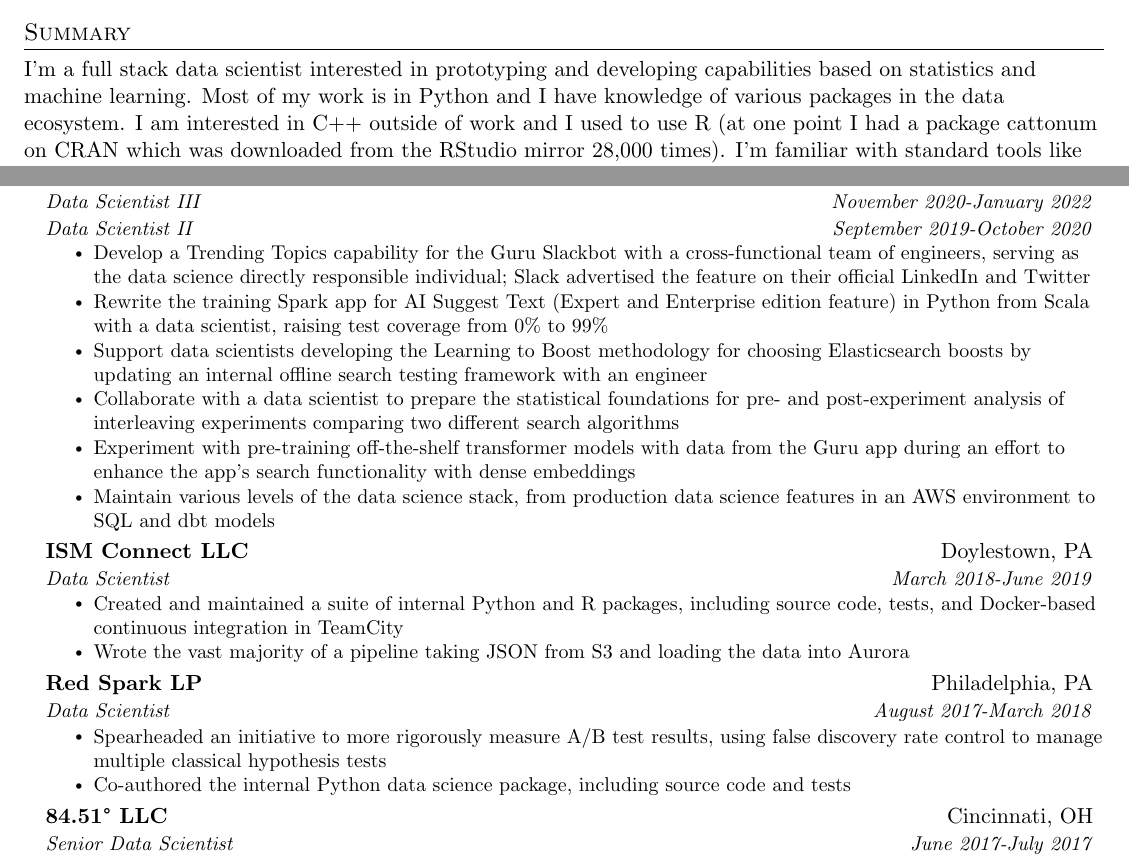
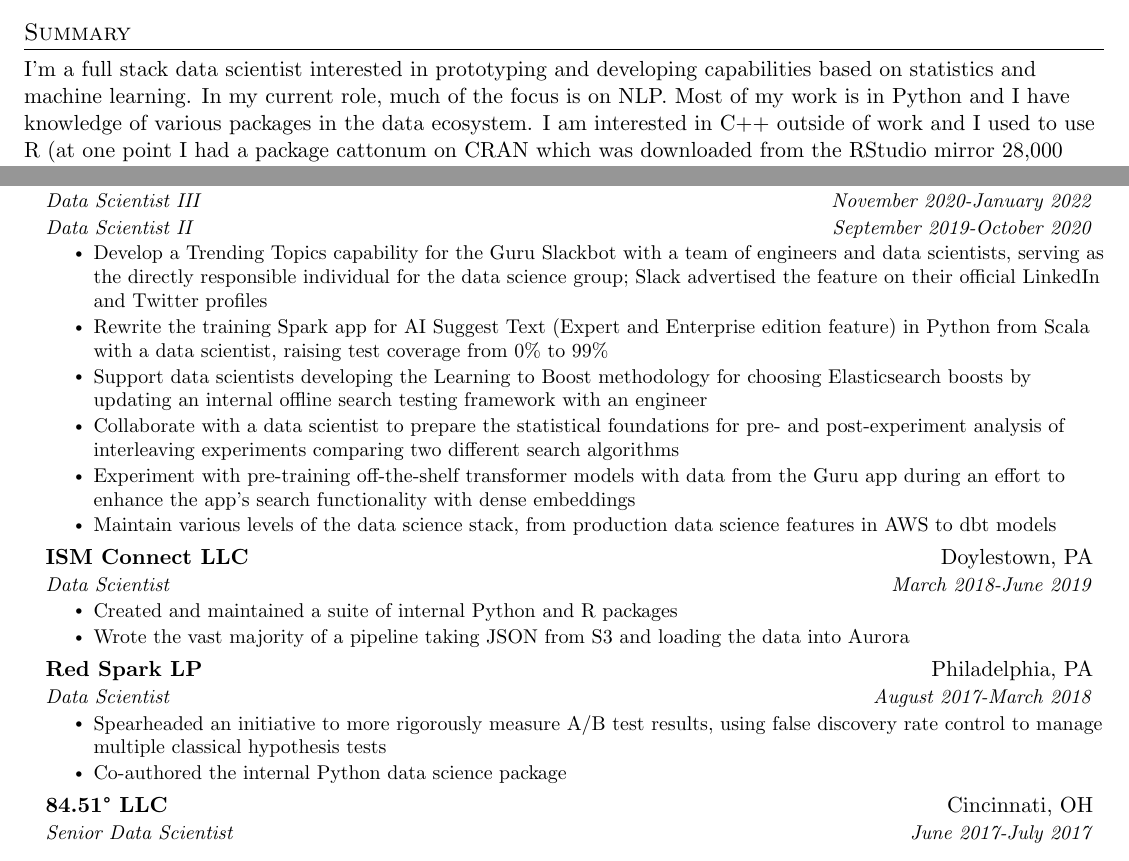
Before and after one commit to bfgray3/latex-resume, a LaTeX document (b_gray.tex): two parts of the page, joined at a grey line, cut so that both start at the same text. Compiled offline with pdfLaTeX.

```diff
--- a/b_gray.tex
+++ b/b_gray.tex
@@ -115,7 +115,7 @@
 \end{center}
 
 \section{Summary}
-I'm a full stack data scientist interested in prototyping and developing capabilities based on statistics and machine learning. Most of my work is in Python and I have knowledge of various packages in the data ecosystem. I am interested in C++ outside of work and I used to use R (at one point I had a package cattonum on CRAN which was downloaded from the RStudio mirror 28,000 times). I'm familiar with standard tools like SQL, Spark, Git, Docker, the *nix command line, and Bash. Currently I have three AWS certifications: Solutions Architect - Associate, Machine Learning - Specialty, Data Analytics – Specialty. English is my native language and I have professional competency in Spanish.
+I'm a full stack data scientist interested in prototyping and developing capabilities based on statistics and machine learning. In my current role, much of the focus is on NLP. Most of my work is in Python and I have knowledge of various packages in the data ecosystem. I am interested in C++ outside of work and I used to use R (at one point I had a package cattonum on CRAN which was downloaded from the RStudio mirror 28,000 times). I'm familiar with standard tools like SQL, Spark, Git, Docker, the *nix command line, and Bash. Currently I have three AWS certifications: Solutions Architect - Associate, Machine Learning - Specialty, Data Analytics – Specialty. English is my native language and I have professional competency in Spanish.
 
 \section{Experience}
   \resumeSubHeadingListStart
@@ -125,19 +125,19 @@
       {Data Scientist III}{November 2020-January 2022}
       {Data Scientist II}{September 2019-October 2020}
       \resumeItemListStart
-        \resumeItem{Develop a Trending Topics capability for the Guru Slackbot with a cross-functional team of engineers, serving as the data science directly responsible individual; Slack advertised the feature on their official LinkedIn and Twitter}
+        \resumeItem{Develop a Trending Topics capability for the Guru Slackbot with a team of engineers and data scientists, serving as the directly responsible individual for the data science group; Slack advertised the feature on their official LinkedIn and Twitter profiles}
         \resumeItem{Rewrite the training Spark app for AI Suggest Text (Expert and Enterprise edition feature) in Python from Scala with a data scientist, raising test coverage from 0\% to 99\%}
         \resumeItem{Support data scientists developing the Learning to Boost methodology for choosing Elasticsearch boosts by updating an internal offline search testing framework with an engineer}
         \resumeItem{Collaborate with a data scientist to prepare the statistical foundations for pre- and post-experiment analysis of interleaving experiments comparing two different search algorithms}
         \resumeItem{Experiment with pre-training off-the-shelf transformer models with data from the Guru app during an effort to enhance the app's search functionality with dense embeddings}
-        \resumeItem{Maintain various levels of the data science stack, from production data science features in an AWS environment to SQL and dbt models}
+        \resumeItem{Maintain various levels of the data science stack, from production data science features in AWS to dbt models}
       \resumeItemListEnd
 
     \resumeSubheading
       {ISM Connect LLC}{Doylestown, PA}
       {Data Scientist}{March 2018-June 2019}
       \resumeItemListStart
-        \resumeItem{Created and maintained a suite of internal Python and R packages, including source code, tests, and Docker-based continuous integration in TeamCity}
+        \resumeItem{Created and maintained a suite of internal Python and R packages}
         \resumeItem{Wrote the vast majority of a pipeline taking JSON from S3 and loading the data into Aurora}
       \resumeItemListEnd
 
@@ -146,7 +146,7 @@
       {Data Scientist}{August 2017-March 2018}
       \resumeItemListStart
         \resumeItem{Spearheaded an initiative to more rigorously measure A/B test results, using false discovery rate control to manage multiple classical hypothesis tests}
-        \resumeItem{Co-authored the internal Python data science package, including source code and tests}
+        \resumeItem{Co-authored the internal Python data science package}
       \resumeItemListEnd
 
     \resumeSubheadingTwo
```
Also changed, not shown: README.md, 2 other files.
